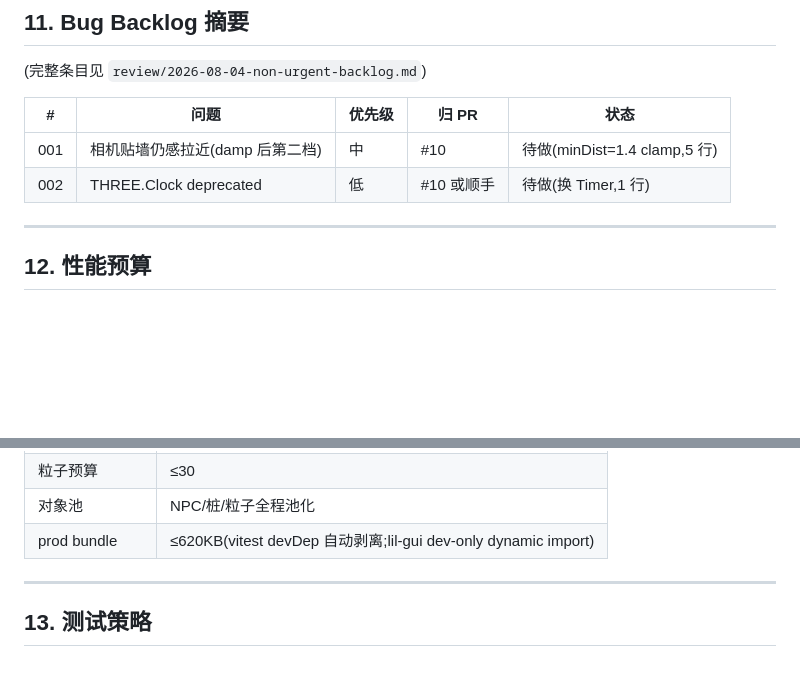
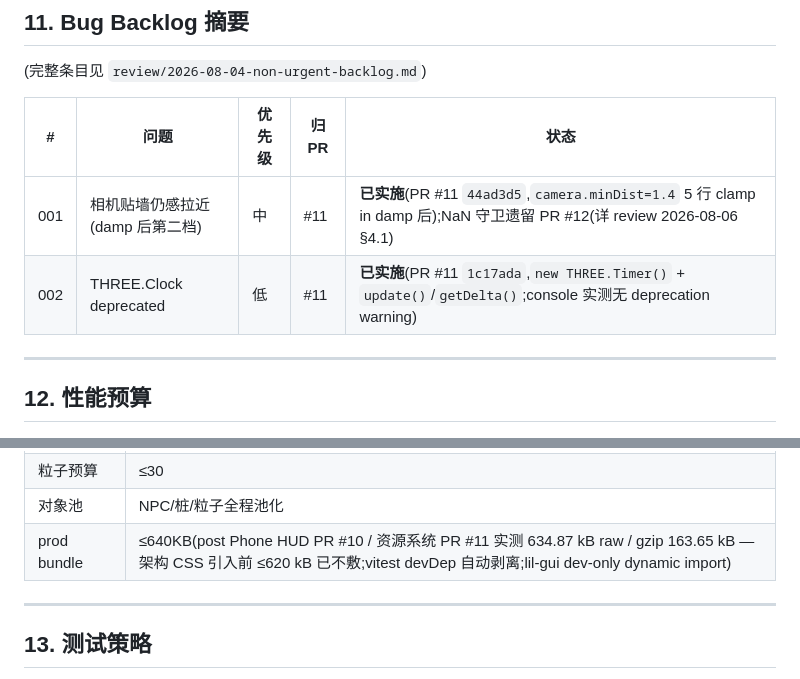
Before and after one commit to junhaoli95/gamejam-2026, a Markdown page: spec/MASTER-SPEC.md, 2 parts joined by grey strips. Drawn GitHub-style; blank space fills up the shorter version.

Commit message:
docs: bump master §12 prod bundle cap ≤620→≤640 kB + sync #001/#002 backlog status
依据 review/2026-08-06-pr10-pr11-review.md(待提交,详 review §5 S-8):- master §12 ≤620 kB 在 PR #8 时订立,时 Phone HUD (PR #10) GTA chassis + 3 app 外观尚未现形;PR #10 实测 634.87 kB raw / gzip 163.65 kB,超过旧 cap 14.87 kB。- cap 升 ≤640 kB 同时覆盖 PR #11(621.68 kB)+ PR #10(634.87 kB)。- §11 backlog #001(minDist clamp)与 #002(THREE.Clock→Timer)在 PR #11 已实施,本 commit 同步状态:commit 44ad3d5 与 1c17ada。NaN 守卫遗留 PR #12 处理(review §4.1)。rule 7 docs-only 例外≤10 行 *.md 直接 main。署名 John。

```diff
--- a/spec/MASTER-SPEC.md
+++ b/spec/MASTER-SPEC.md
@@ -386,8 +386,8 @@ MCP 验证完 → `chrome-devtools_navigate_page` 到 `about:blank` 停渲染(
 
 | # | 问题 | 优先级 | 归 PR | 状态 |
 |---|---|---|---|---|
-| 001 | 相机贴墙仍感拉近(damp 后第二档) | 中 | #10 | 待做(minDist=1.4 clamp,5 行) |
-| 002 | THREE.Clock deprecated | 低 | #10 或顺手 | 待做(换 Timer,1 行) |
+| 001 | 相机贴墙仍感拉近(damp 后第二档) | 中 | #11 | **已实施**(PR #11 `44ad3d5`,`camera.minDist=1.4` 5 行 clamp in damp 后);NaN 守卫遗留 PR #12(详 review 2026-08-06 §4.1) |
+| 002 | THREE.Clock deprecated | 低 | #11 | **已实施**(PR #11 `1c17ada`,`new THREE.Timer()` + `update()`/`getDelta()`;console 实测无 deprecation warning) |
 
 ---
 
@@ -400,7 +400,7 @@ MCP 验证完 → `chrome-devtools_navigate_page` 到 `about:blank` 停渲染(
 | 同时实时点光源 | ≤4 |
 | 粒子预算 | ≤30 |
 | 对象池 | NPC/桩/粒子全程池化 |
-| prod bundle | ≤620KB(vitest devDep 自动剥离;lil-gui dev-only dynamic import) |
+| prod bundle | ≤640KB(post Phone HUD PR #10 / 资源系统 PR #11 实测 634.87 kB raw / gzip 163.65 kB — 架构 CSS 引入前 ≤620 kB 已不敷;vitest devDep 自动剥离;lil-gui dev-only dynamic import) |
 
 ---
 
```
Also changed, not shown: review/2026-08-04-non-urgent-backlog.md (+2 -0 lines).
